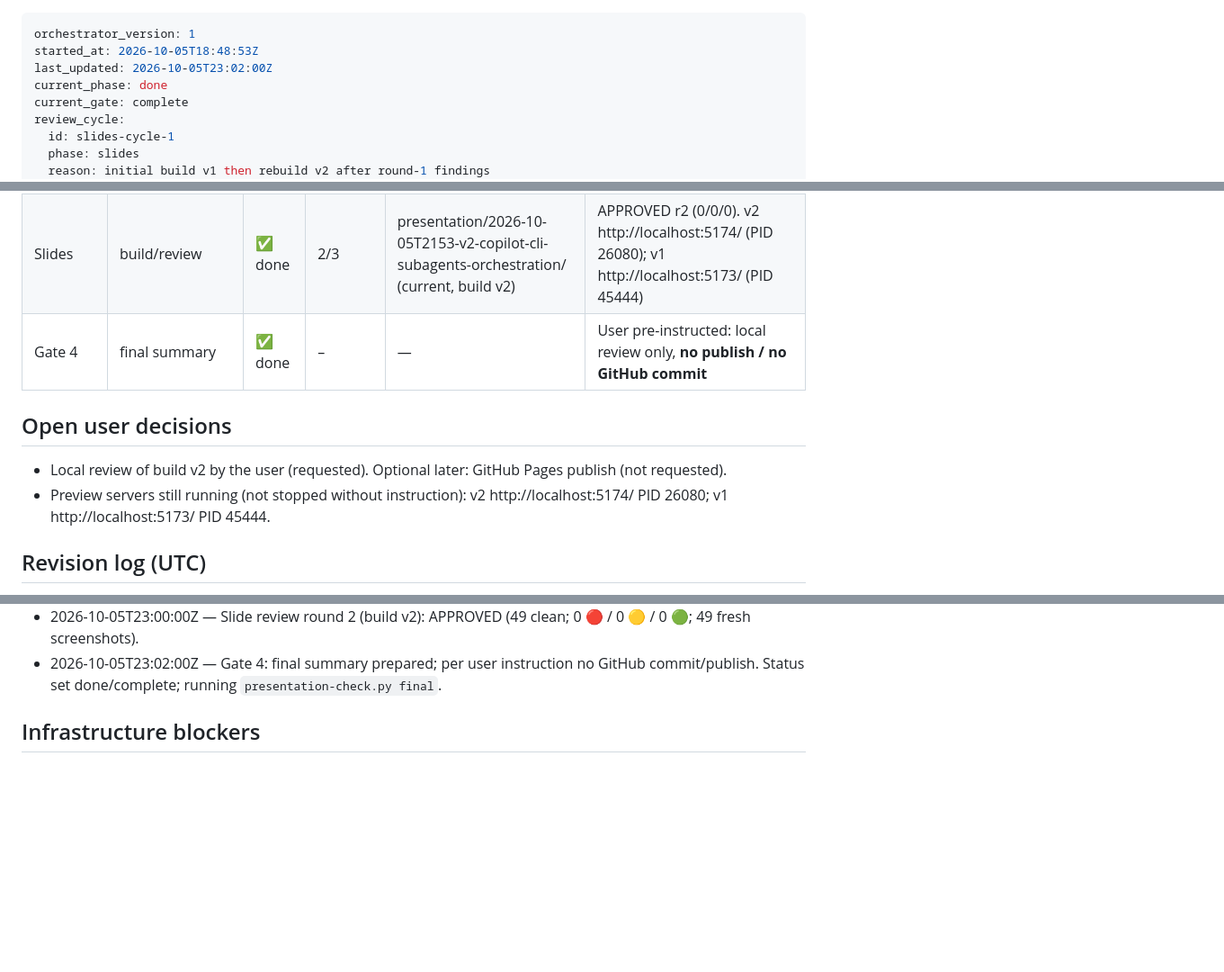
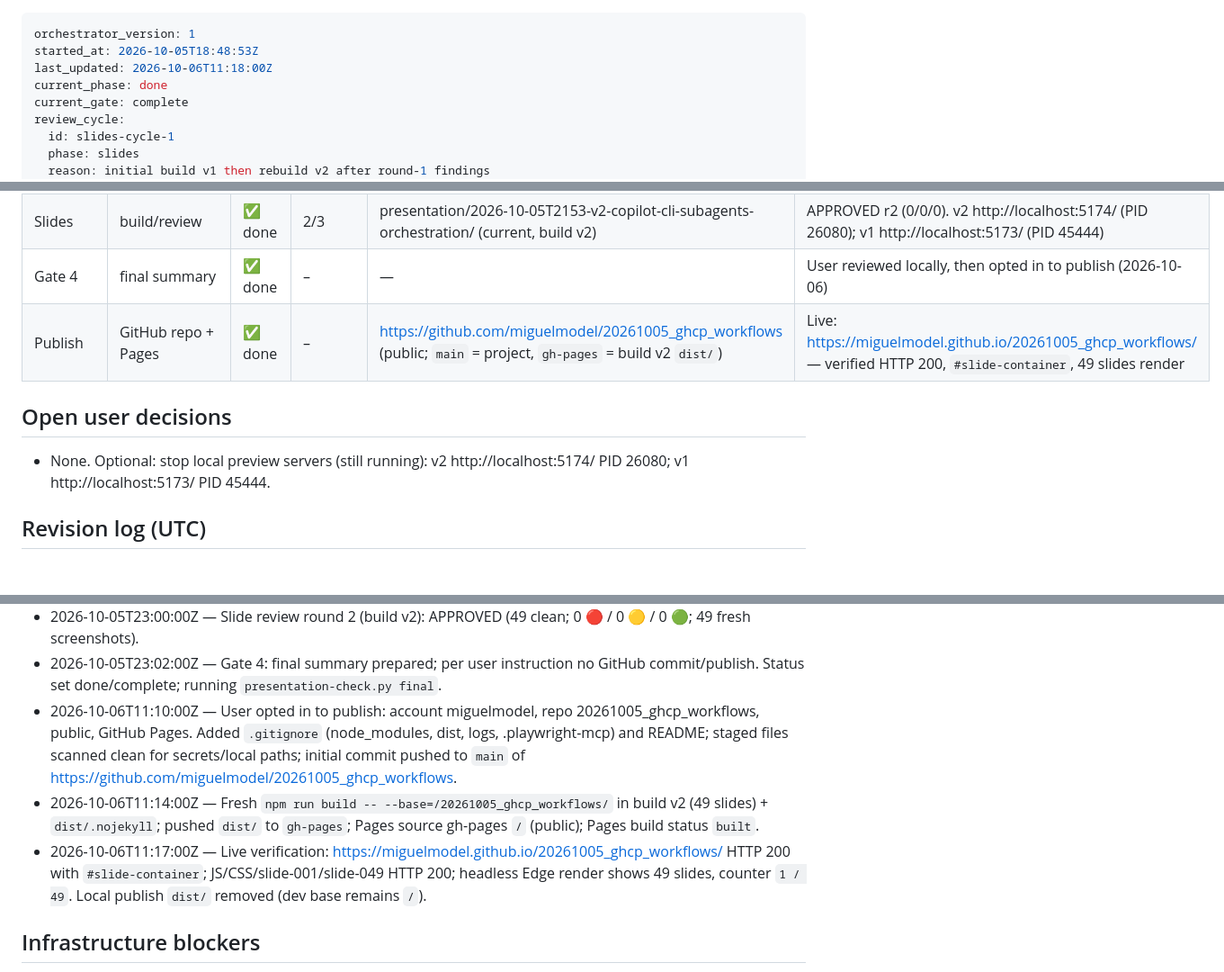
Before and after one commit to miguelmodel/20261005_ghcp_workflows, a Markdown page: presentation-status.md, 3 parts joined by grey strips. Shown at 90% size. Rendered like a GitHub page; blank space fills up the shorter version.

Commit message:
Record GitHub Pages publish in presentation status
Co-authored-by: Copilot <223556219+Copilot@users.noreply.github.com>
Copilot-Session: e78a6a95-3d0a-4cb7-85cb-f9b52dc2a513

```diff
--- a/presentation-status.md
+++ b/presentation-status.md
@@ -1,7 +1,7 @@
 ---
 orchestrator_version: 1
 started_at: 2026-10-05T18:48:53Z
-last_updated: 2026-10-05T23:02:00Z
+last_updated: 2026-10-06T11:18:00Z
 current_phase: done
 current_gate: complete
 review_cycle:
@@ -32,11 +32,11 @@ review_cycle:
 | Content | presentation-content | ✅ done | 2/3 | presentation-content.md (v2) | APPROVED r2 (40/50) |
 | Gate 3 | post-content | ✅ done | – | brief.md (Visual preferences) | Auto-decided: GitHub Cosmos theme |
 | Slides | build/review | ✅ done | 2/3 | presentation/2026-10-05T2153-v2-copilot-cli-subagents-orchestration/ (current, build v2) | APPROVED r2 (0/0/0). v2 http://localhost:5174/ (PID 26080); v1 http://localhost:5173/ (PID 45444) |
-| Gate 4 | final summary | ✅ done | – | — | User pre-instructed: local review only, **no publish / no GitHub commit** |
+| Gate 4 | final summary | ✅ done | – | — | User reviewed locally, then opted in to publish (2026-10-06) |
+| Publish | GitHub repo + Pages | ✅ done | – | https://github.com/miguelmodel/20261005_ghcp_workflows (public; `main` = project, `gh-pages` = build v2 `dist/`) | Live: https://miguelmodel.github.io/20261005_ghcp_workflows/ — verified HTTP 200, `#slide-container`, 49 slides render |
 
 ## Open user decisions
-- Local review of build v2 by the user (requested). Optional later: GitHub Pages publish (not requested).
-- Preview servers still running (not stopped without instruction): v2 http://localhost:5174/ PID 26080; v1 http://localhost:5173/ PID 45444.
+- None. Optional: stop local preview servers (still running): v2 http://localhost:5174/ PID 26080; v1 http://localhost:5173/ PID 45444.
 
 ## Revision log (UTC)
 - 2026-10-05T18:48:53Z — Provisioned research/, agent-reviews/, presentation/ (verified).
@@ -85,6 +85,9 @@ review_cycle:
 - 2026-10-05T22:20:00Z — Slide review round 2 BLOCKED_REQUIRED_CAPABILITY (playwright/*; stage: invocation; browser_evaluate timeout during theme matrix). Review file untouched; 0 rounds consumed. Retried with bounded evaluate guidance.
 - 2026-10-05T23:00:00Z — Slide review round 2 (build v2): APPROVED (49 clean; 0 🔴 / 0 🟡 / 0 🟢; 49 fresh screenshots).
 - 2026-10-05T23:02:00Z — Gate 4: final summary prepared; per user instruction no GitHub commit/publish. Status set done/complete; running `presentation-check.py final`.
+- 2026-10-06T11:10:00Z — User opted in to publish: account miguelmodel, repo 20261005_ghcp_workflows, public, GitHub Pages. Added `.gitignore` (node_modules, dist, logs, .playwright-mcp) and README; staged files scanned clean for secrets/local paths; initial commit pushed to `main` of https://github.com/miguelmodel/20261005_ghcp_workflows.
+- 2026-10-06T11:14:00Z — Fresh `npm run build -- --base=/20261005_ghcp_workflows/` in build v2 (49 slides) + `dist/.nojekyll`; pushed `dist/` to `gh-pages`; Pages source gh-pages `/` (public); Pages build status `built`.
+- 2026-10-06T11:17:00Z — Live verification: https://miguelmodel.github.io/20261005_ghcp_workflows/ HTTP 200 with `#slide-container`; JS/CSS/slide-001/slide-049 HTTP 200; headless Edge render shows 49 slides, counter `1 / 49`. Local publish `dist/` removed (dev base remains `/`).
 
 ## Infrastructure blockers
 - 2026-10-05T19:10Z — R1 reviewer: WebIQ-MCP `browse` transient server error (invocation). Retrying; zero rounds consumed.
```
